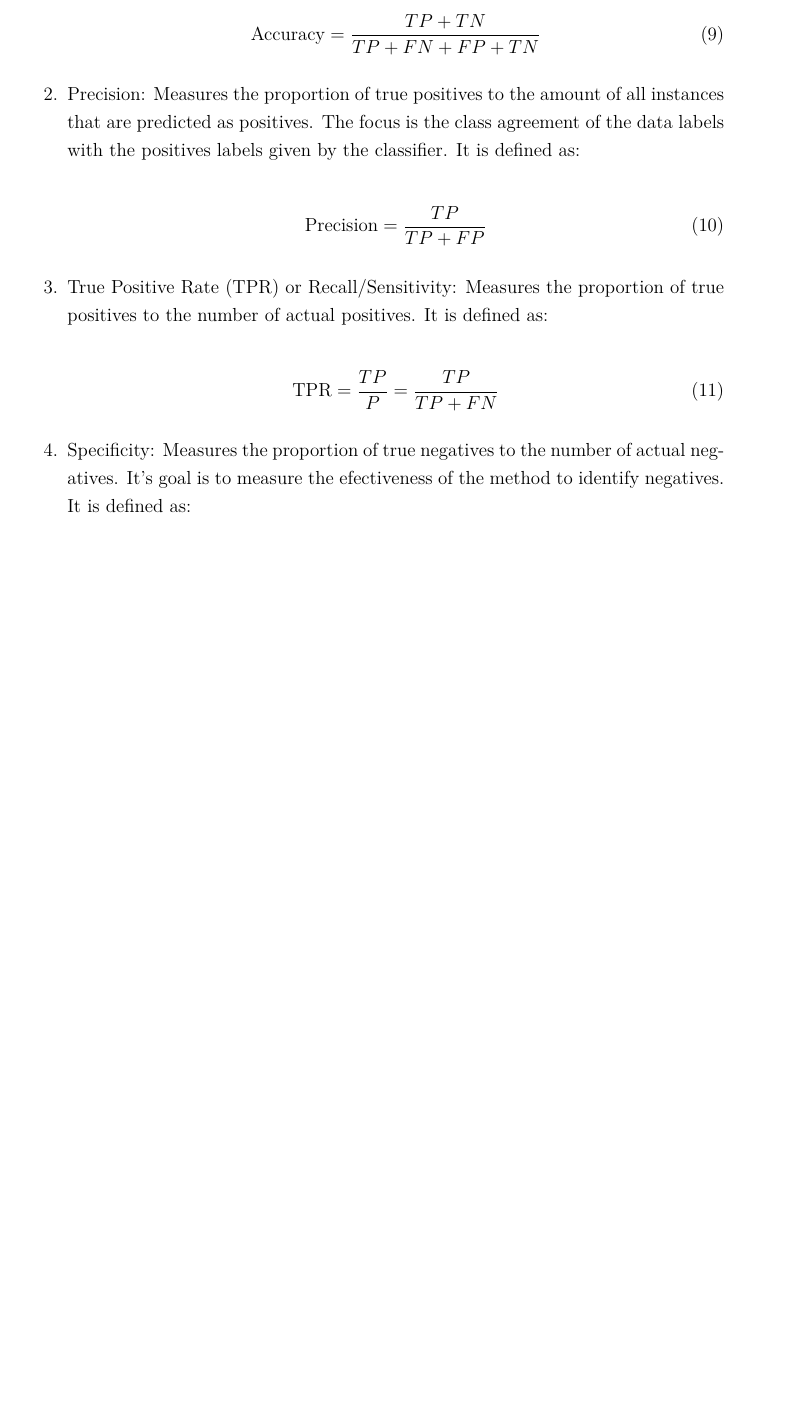
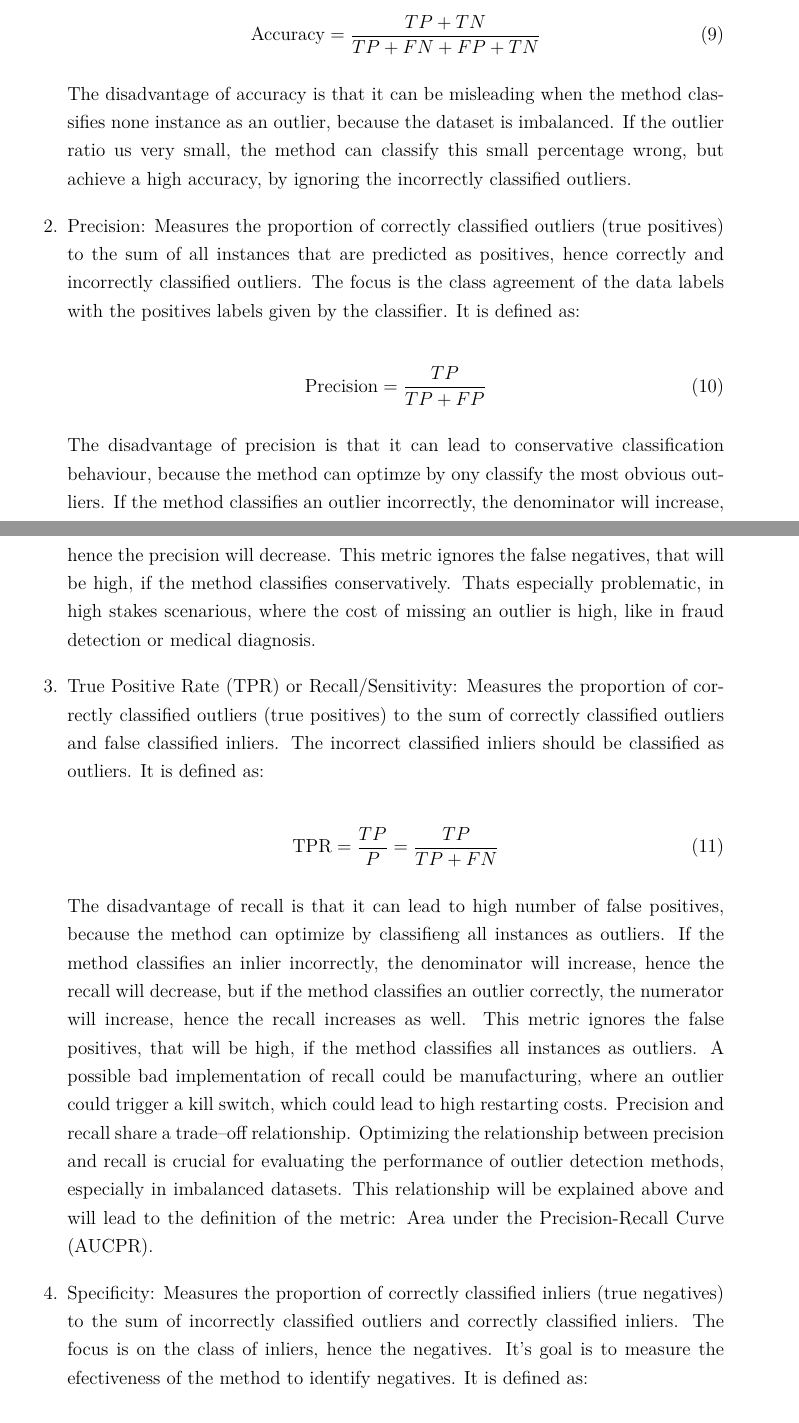
Before and after one commit to Thore1997/Masterarbeit, a LaTeX document (main.tex, which reads Chapter/Metrics.tex): part of page 31 of 52 before the commit and two parts of pages 30 and 31 of 52 after it, the two joined at a grey line, cut so that both start at the same text, the shorter picture padded with empty space. Compiled offline with pdfLaTeX.

Commit message:
Changes Metrics

```diff
--- a/Chapter/Metrics.tex
+++ b/Chapter/Metrics.tex
@@ -59,7 +59,10 @@ The most often used metrics derived from the confusion matrix are:
         \text{Accuracy} = \frac{TP + TN}{TP + FN + FP + TN}
     \end{equation}
 
-    \item Precision: Measures the proportion of true positives to the amount of all instances that are predicted as positives.
+    The disadvantage of accuracy is that it can be misleading when the method classifies none instance as an outlier, because the dataset is imbalanced.
+    If the outlier ratio us very small, the method can classify this small percentage wrong, but achieve a high accuracy, by ignoring the incorrectly classified outliers.
+
+    \item Precision: Measures the proportion of correctly classified outliers (true positives) to the sum of all instances that are predicted as positives, hence correctly and incorrectly classified outliers.
     The focus is the class agreement of the data labels with the positives labels given by the classifier.
     It is defined as:
 
@@ -67,14 +70,29 @@ The most often used metrics derived from the confusion matrix are:
         \text{Precision} = \frac{TP}{TP + FP}
     \end{equation}
 
-    \item True Positive Rate (TPR) or Recall/Sensitivity: Measures the proportion of true positives to the number of actual positives.
+    The disadvantage of precision is that it can lead to conservative classification behaviour, because the method can optimze by ony classify the most obvious outliers.
+    If the method classifies an outlier incorrectly, the denominator will increase, hence the precision will decrease.
+    This metric ignores the false negatives, that will be high, if the method classifies conservatively.
+    Thats especially problematic, in high stakes scenarious, where the cost of missing an outlier is high, like in fraud detection or medical diagnosis.
+
+    \item True Positive Rate (TPR) or Recall/Sensitivity: Measures the proportion of correctly classified outliers (true positives) to the sum of correctly classified outliers and false classified inliers.
+    The incorrect classified inliers should be classified as outliers.
     It is defined as:
 
     \begin{equation}
         \text{TPR} = \frac{TP}{P} = \frac{TP}{TP + FN}
     \end{equation}
 
-    \item Specificity: Measures the proportion of true negatives to the number of actual negatives.
+    The disadvantage of recall is that it can lead to high number of false positives, because the method can optimize by classifieng all instances as outliers.
+    If the method classifies an inlier incorrectly, the denominator will increase, hence the recall will decrease, but if the method classifies an outlier correctly, the numerator will increase, hence the recall increases as well.
+    This metric ignores the false positives, that will be high, if the method classifies all instances as outliers.
+    A possible bad implementation of recall could be manufacturing, where an outlier could trigger a kill switch, which could lead to high restarting costs.
+    Precision and recall share a trade--off relationship.
+    Optimizing the relationship between precision and recall is crucial for evaluating the performance of outlier detection methods, especially in imbalanced datasets.
+    This relationship will be explained above and will lead to the definition of the metric: Area under the Precision-Recall Curve (AUCPR).
+
+    \item Specificity: Measures the proportion of correctly classified inliers (true negatives) to the sum of incorrectly classified outliers and correctly classified inliers.
+    The focus is on the class of inliers, hence the negatives.
     It's goal is to measure the efectiveness of the method to identify negatives.
     It is defined as:
 
```
Also changed, not shown: Chapter/Intercont.tex (+1 -0 lines), Chapter/Metrics.tex (12 more changed lines).
